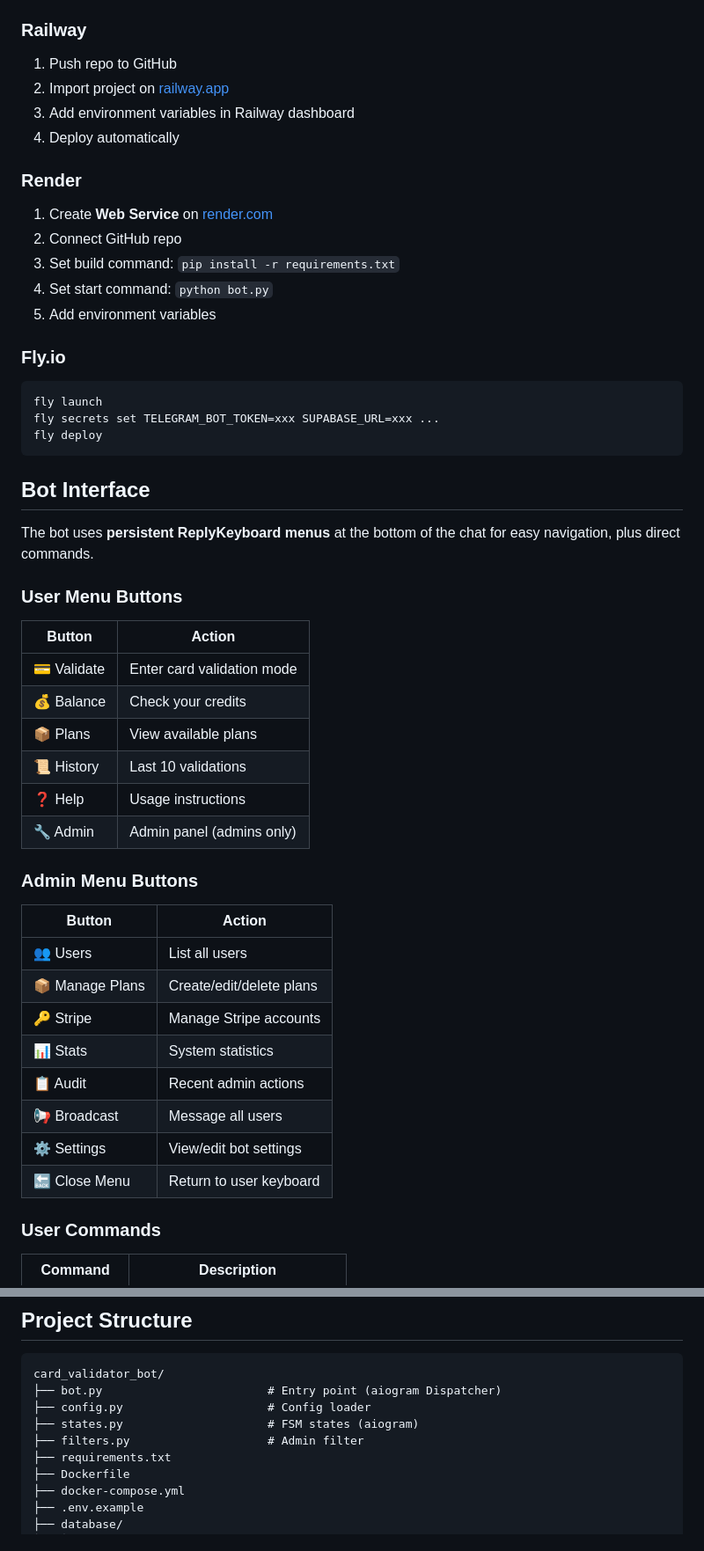
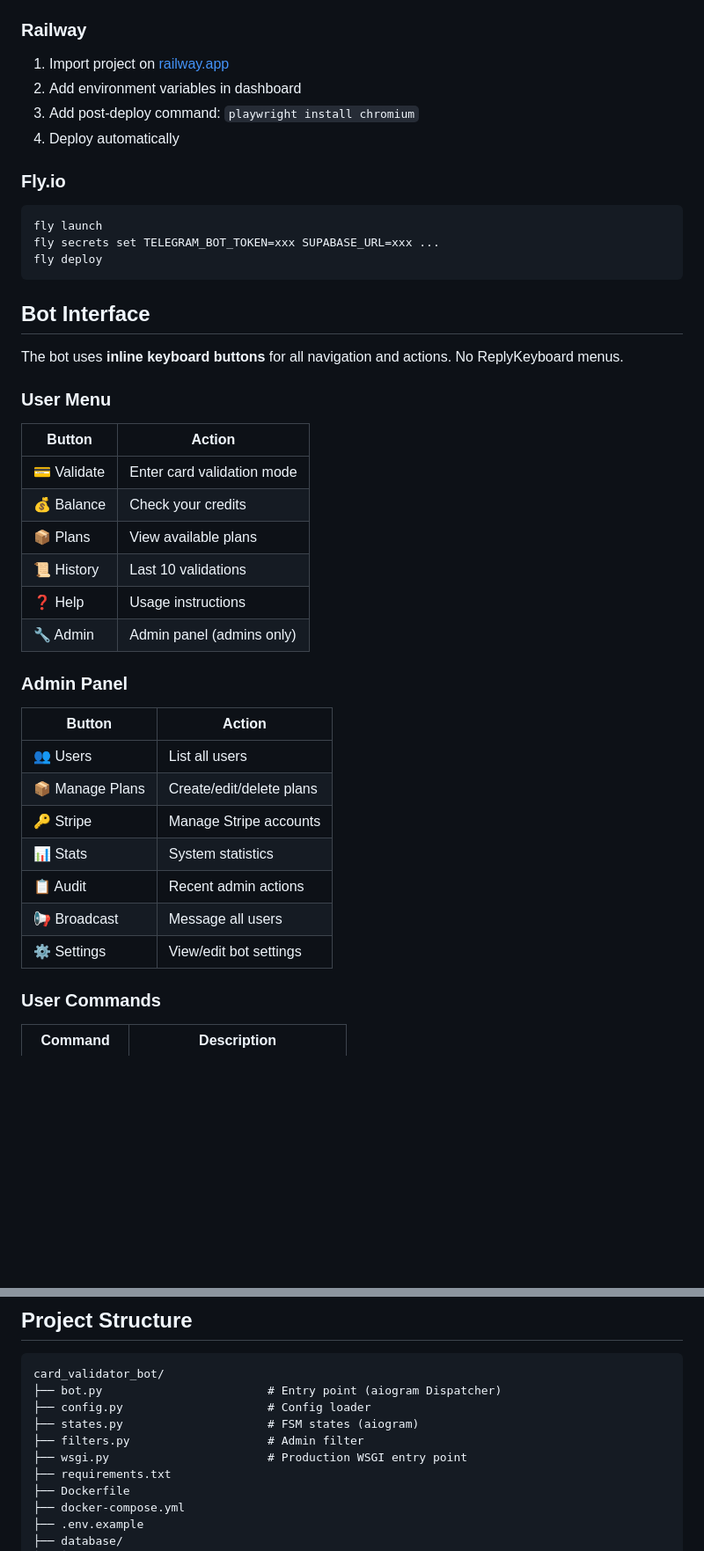
Before and after one commit to MohammedTeir/pay-check, a Markdown page: README.md, 2 parts joined by grey strips. Shown at 88% size. Drawn GitHub-style; blank space fills up the shorter version.

```diff
--- a/README.md
+++ b/README.md
@@ -106,17 +162,9 @@ docker compose logs -f
 ### Railway
 
-1. Push repo to GitHub
-2. Import project on [railway.app](https://railway.app)
-3. Add environment variables in Railway dashboard
+1. Import project on [railway.app](https://railway.app)
+2. Add environment variables in dashboard
+3. Add post-deploy command: `playwright install chromium`
 4. Deploy automatically
-
-### Render
-
-1. Create **Web Service** on [render.com](https://render.com)
-2. Connect GitHub repo
-3. Set build command: `pip install -r requirements.txt`
-4. Set start command: `python bot.py`
-5. Add environment variables
 
 ### Fly.io
 
@@ -128,9 +176,9 @@ fly deploy
 
 ## Bot Interface
 
-The bot uses **persistent ReplyKeyboard menus** at the bottom of the chat for easy navigation, plus direct commands.
+The bot uses **inline keyboard buttons** for all navigation and actions. No ReplyKeyboard menus.
 
-### User Menu Buttons
+### User Menu
 
 | Button | Action |
 |---|---|
@@ -141,7 +189,7 @@ The bot uses **persistent ReplyKeyboard menus** at the bottom of the chat for ea
 | ❓ Help | Usage instructions |
 | 🔧 Admin | Admin panel (admins only) |
 
-### Admin Menu Buttons
+### Admin Panel
 
 | Button | Action |
 |---|---|
@@ -152,7 +200,6 @@ The bot uses **persistent ReplyKeyboard menus** at the bottom of the chat for ea
 | 📋 Audit | Recent admin actions |
 | 📢 Broadcast | Message all users |
 | ⚙️ Settings | View/edit bot settings |
-| 🔙 Close Menu | Return to user keyboard |
 
 ### User Commands
 
@@ -253,6 +301,7 @@ card_validator_bot/
 ├── config.py                     # Config loader
 ├── states.py                     # FSM states (aiogram)
 ├── filters.py                    # Admin filter
+├── wsgi.py                       # Production WSGI entry point
 ├── requirements.txt
 ├── Dockerfile
 ├── docker-compose.yml
```
Also changed, not shown: other parts of README.md (+81 -16 lines).
